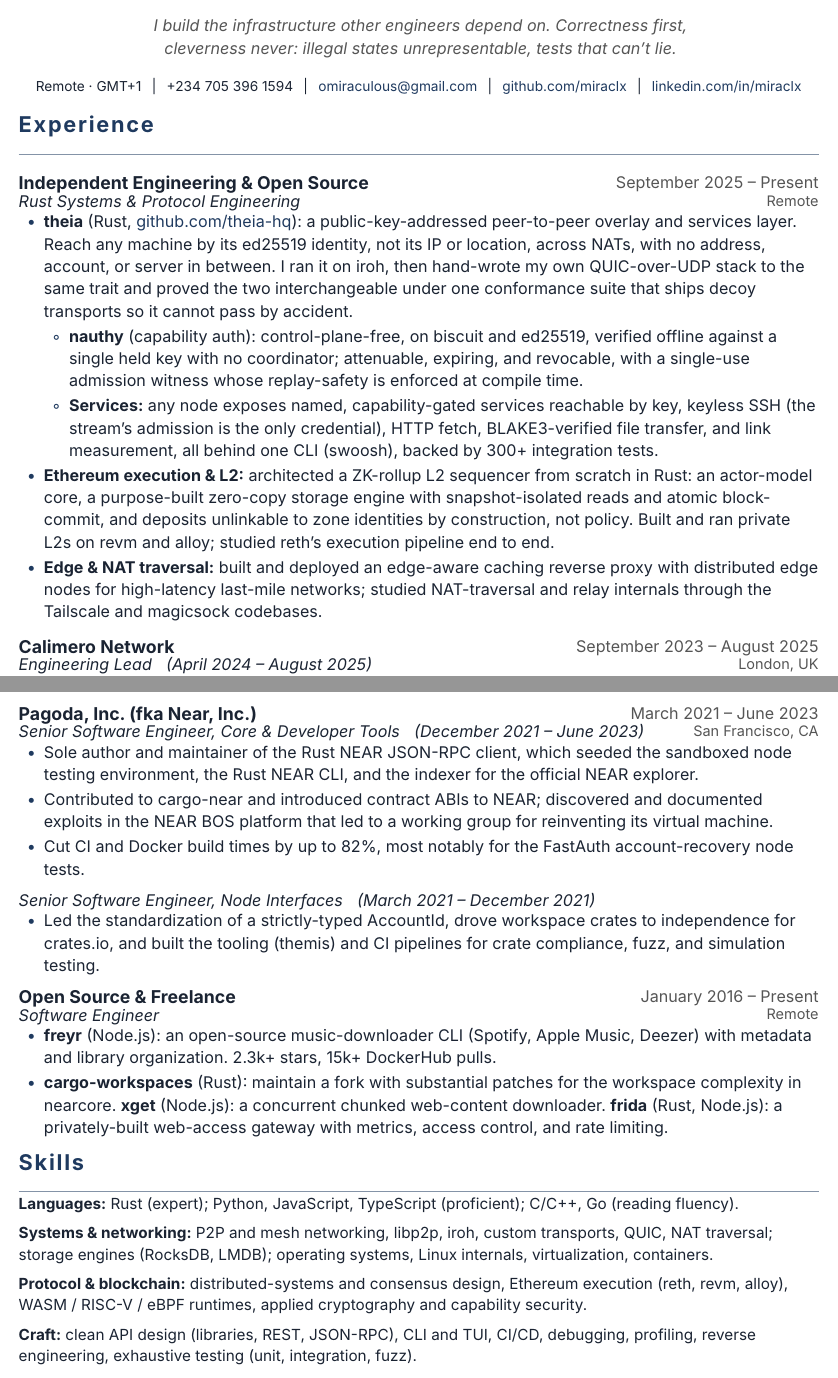
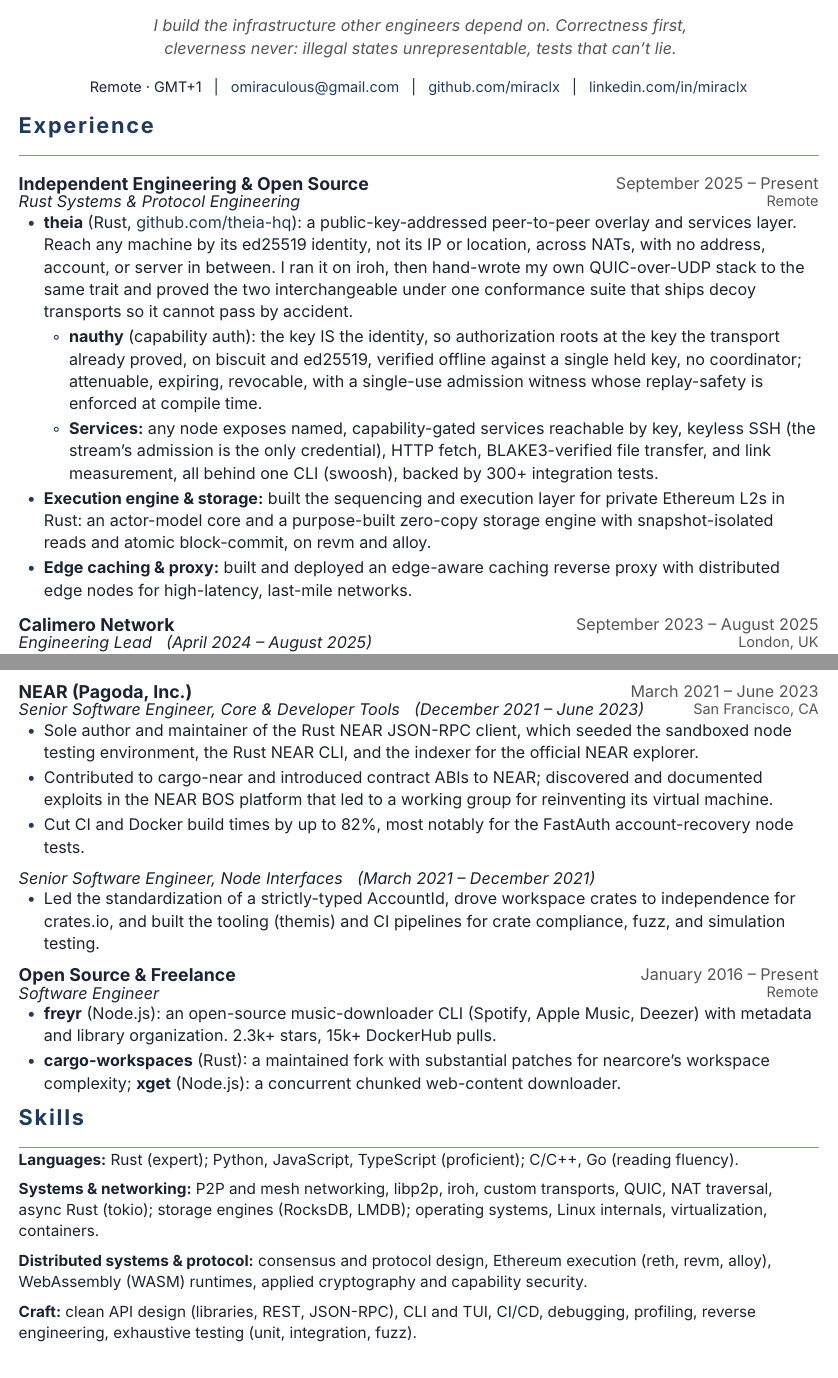
Before and after one commit to miraclx/resume, a Typst document (resume.typ): two parts of pages 1 and 2 of 2, joined at a grey line, cut so that both start at the same text. Compiled offline with Typst 0.15; a missing font is replaced by an installed copy or a similar font.

Commit message:
docs: resume round-4 (systems-first L2, drop studied verbs + phone, key-is-identity, de-crypto skills, NEAR-first)

```diff
--- a/resume.typ
+++ b/resume.typ
@@ -39,8 +39,8 @@
   #v(3pt)
   #pad(x: 12%)[#text(fill: muted, style: "italic", size: 10pt)[I build the infrastructure other engineers depend on. Correctness first, cleverness never: illegal states unrepresentable, tests that can't lie.]]
   #v(5pt)
-  #text(size: 8.5pt)[
-    Remote · GMT+1 #h(4pt)|#h(4pt) +234 705 396 1594 #h(4pt)|#h(4pt) #link("mailto:omiraculous@gmail.com")[omiraculous\@gmail.com] #h(4pt)|#h(4pt) #link("https://github.com/miraclx")[github.com/miraclx] #h(4pt)|#h(4pt) #link("https://www.linkedin.com/in/miraclx")[linkedin.com/in/miraclx]
+  #text(size: 9pt)[
+    Remote · GMT+1 #h(5pt)|#h(5pt) #link("mailto:omiraculous@gmail.com")[omiraculous\@gmail.com] #h(5pt)|#h(5pt) #link("https://github.com/miraclx")[github.com/miraclx] #h(5pt)|#h(5pt) #link("https://www.linkedin.com/in/miraclx")[linkedin.com/in/miraclx]
   ]
 ]
 #v(3pt)
@@ -50,10 +50,10 @@
 #entry[Independent Engineering & Open Source][September 2025 – Present]
 #role[Rust Systems & Protocol Engineering][Remote]
 - *theia* (Rust, #link("https://github.com/theia-hq")[github.com/theia-hq]): a public-key-addressed peer-to-peer overlay and services layer. Reach any machine by its ed25519 identity, not its IP or location, across NATs, with no address, account, or server in between. I ran it on iroh, then hand-wrote my own QUIC-over-UDP stack to the same trait and proved the two interchangeable under one conformance suite that ships decoy transports so it cannot pass by accident.
-  - *nauthy* (capability auth): control-plane-free, on biscuit and ed25519, verified offline against a single held key with no coordinator; attenuable, expiring, and revocable, with a single-use admission witness whose replay-safety is enforced at compile time.
+  - *nauthy* (capability auth): the key IS the identity, so authorization roots at the key the transport already proved, on biscuit and ed25519, verified offline against a single held key, no coordinator; attenuable, expiring, revocable, with a single-use admission witness whose replay-safety is enforced at compile time.
   - *Services:* any node exposes named, capability-gated services reachable by key, keyless SSH (the stream's admission is the only credential), HTTP fetch, BLAKE3-verified file transfer, and link measurement, all behind one CLI (swoosh), backed by 300+ integration tests.
-- *Ethereum execution & L2:* architected a ZK-rollup L2 sequencer from scratch in Rust: an actor-model core, a purpose-built zero-copy storage engine with snapshot-isolated reads and atomic block-commit, and deposits unlinkable to zone identities by construction, not policy. Built and ran private L2s on revm and alloy; studied reth's execution pipeline end to end.
-- *Edge & NAT traversal:* built and deployed an edge-aware caching reverse proxy with distributed edge nodes for high-latency last-mile networks; studied NAT-traversal and relay internals through the Tailscale and magicsock codebases.
+- *Execution engine & storage:* built the sequencing and execution layer for private Ethereum L2s in Rust: an actor-model core and a purpose-built zero-copy storage engine with snapshot-isolated reads and atomic block-commit, on revm and alloy.
+- *Edge caching & proxy:* built and deployed an edge-aware caching reverse proxy with distributed edge nodes for high-latency, last-mile networks.
 
 #entry[Calimero Network][September 2023 – August 2025]
 #role[Engineering Lead #h(6pt) (April 2024 – August 2025)][London, UK]
@@ -66,7 +66,7 @@
 - Wrote a paper on end-to-end encryption for dynamic groups; mentored the team through its adoption of Rust.
 
 #block(breakable: false)[
-  #entry[Pagoda, Inc. (fka Near, Inc.)][March 2021 – June 2023]
+  #entry[NEAR (Pagoda, Inc.)][March 2021 – June 2023]
   #role[Senior Software Engineer, Core & Developer Tools #h(6pt) (December 2021 – June 2023)][San Francisco, CA]
   - Sole author and maintainer of the Rust NEAR JSON-RPC client, which seeded the sandboxed node testing environment, the Rust NEAR CLI, and the indexer for the official NEAR explorer.
   - Contributed to cargo-near and introduced contract ABIs to NEAR; discovered and documented exploits in the NEAR BOS platform that led to a working group for reinventing its virtual machine.
@@ -80,16 +80,16 @@
   #entry[Open Source & Freelance][January 2016 – Present]
   #role[Software Engineer][Remote]
   - *freyr* (Node.js): an open-source music-downloader CLI (Spotify, Apple Music, Deezer) with metadata and library organization. 2.3k+ stars, 15k+ DockerHub pulls.
-  - *cargo-workspaces* (Rust): maintain a fork with substantial patches for the workspace complexity in nearcore. *xget* (Node.js): a concurrent chunked web-content downloader. *frida* (Rust, Node.js): a privately-built web-access gateway with metrics, access control, and rate limiting.
+  - *cargo-workspaces* (Rust): a maintained fork with substantial patches for nearcore's workspace complexity; *xget* (Node.js): a concurrent chunked web-content downloader.
 ]
 
 = Skills
 #text(size: 9.5pt)[
   *Languages:* Rust (expert); Python, JavaScript, TypeScript (proficient); C/C++, Go (reading fluency).
 
-  *Systems & networking:* P2P and mesh networking, libp2p, iroh, custom transports, QUIC, NAT traversal; storage engines (RocksDB, LMDB); operating systems, Linux internals, virtualization, containers.
+  *Systems & networking:* P2P and mesh networking, libp2p, iroh, custom transports, QUIC, NAT traversal, async Rust (tokio); storage engines (RocksDB, LMDB); operating systems, Linux internals, virtualization, containers.
 
-  *Protocol & blockchain:* distributed-systems and consensus design, Ethereum execution (reth, revm, alloy), WASM / RISC-V / eBPF runtimes, applied cryptography and capability security.
+  *Distributed systems & protocol:* consensus and protocol design, Ethereum execution (reth, revm, alloy), WebAssembly (WASM) runtimes, applied cryptography and capability security.
 
   *Craft:* clean API design (libraries, REST, JSON-RPC), CLI and TUI, CI/CD, debugging, profiling, reverse engineering, exhaustive testing (unit, integration, fuzz).
 ]
```
